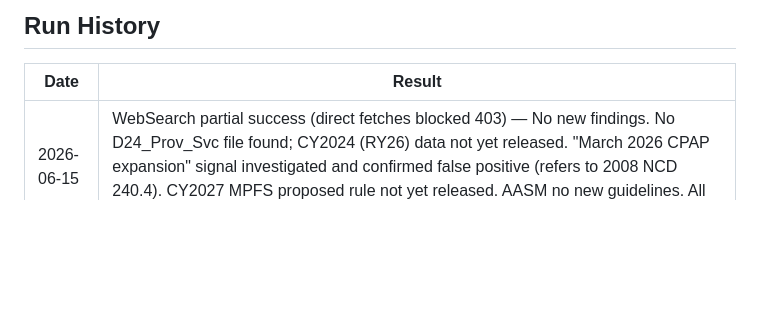
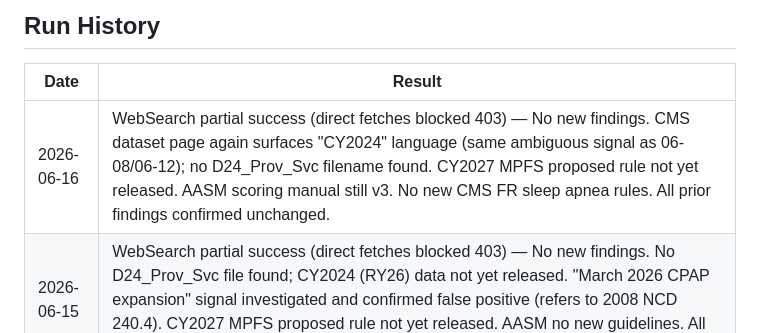
Before and after one commit to aryamun22/ccm-billers, a Markdown page: monitoring_report.md, the part around one of its changes. Rendered like a GitHub page; blank space fills up the shorter version.

```diff
--- a/monitoring_report.md
+++ b/monitoring_report.md
@@ -146,6 +146,7 @@ Conversion factors: **$33.40** (non-APM) / **$33.57** (APM qualifying).
 
 | Date | Result |
 |---|---|
+| 2026-06-16 | WebSearch partial success (direct fetches blocked 403) — No new findings. CMS dataset page again surfaces "CY2024" language (same ambiguous signal as 06-08/06-12); no D24_Prov_Svc filename found. CY2027 MPFS proposed rule not yet released. AASM scoring manual still v3. No new CMS FR sleep apnea rules. All prior findings confirmed unchanged. |
 | 2026-06-15 | WebSearch partial success (direct fetches blocked 403) — No new findings. No D24_Prov_Svc file found; CY2024 (RY26) data not yet released. "March 2026 CPAP expansion" signal investigated and confirmed false positive (refers to 2008 NCD 240.4). CY2027 MPFS proposed rule not yet released. AASM no new guidelines. All prior findings confirmed unchanged. |
 | 2026-06-14 | WebSearch partial success (direct fetches blocked 403) — No new findings. CY2024 (RY26) data not yet released; D24 filename not found. CY2027 MPFS proposed rule not yet released (expected ~July 2026). AASM scoring manual still v3 (2023). No new CMS FR sleep apnea rules in 2026. All prior findings confirmed unchanged. |
 | 2026-06-13 | WebSearch partial success (direct fetches blocked 403) — No new findings. CMS search confirms CY2024 dataset page exists but D24 filename search still negative — RY26 data not yet released. CY2027 MPFS proposed rule not yet released (expected ~July 2026). AASM scoring manual still v3 (2023); accreditation standards updated Jan 2025 only. No new CMS FR sleep apnea rules in 2026. All prior findings confirmed unchanged. |
```
Also changed, not shown: other parts of monitoring_report.md (+2 -2 lines).
